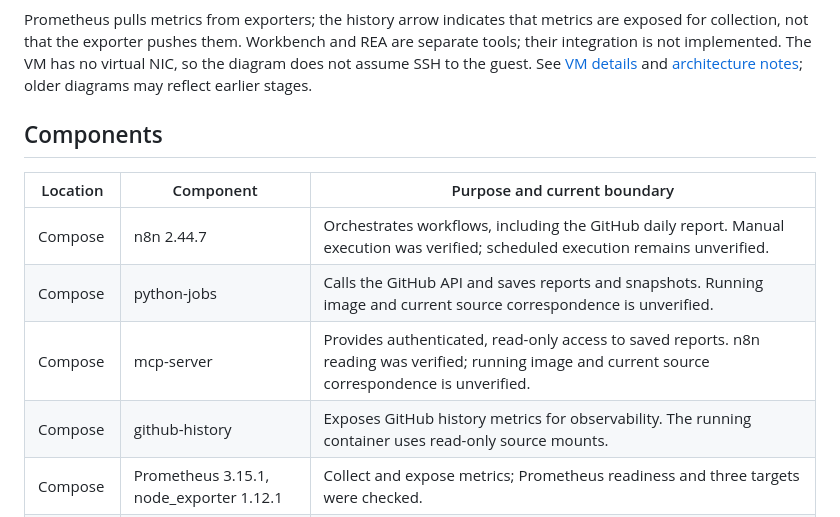
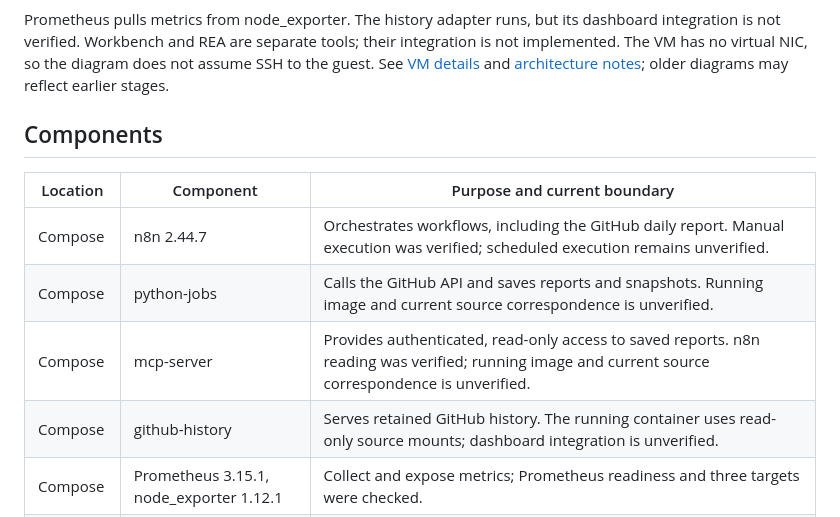
Before and after one commit to moruku36/home-ai-engineering-lab, a Markdown page: README.md, the part around one of its changes. Rendered like a GitHub page.

Commit message:
docs: clarify history adapter verification

````diff
--- a/README.md
+++ b/README.md
@@ -48,7 +47,7 @@ flowchart LR
   ISO -->|"offline transfer"| VM
 ```
 
-Prometheus pulls metrics from exporters; the history arrow indicates that metrics are exposed for collection, not that the exporter pushes them. Workbench and REA are separate tools; their integration is not implemented. The VM has no virtual NIC, so the diagram does not assume SSH to the guest. See [VM details](docs/security-analysis-vm.md) and [architecture notes](docs/architecture.md); older diagrams may reflect earlier stages.
+Prometheus pulls metrics from node_exporter. The history adapter runs, but its dashboard integration is not verified. Workbench and REA are separate tools; their integration is not implemented. The VM has no virtual NIC, so the diagram does not assume SSH to the guest. See [VM details](docs/security-analysis-vm.md) and [architecture notes](docs/architecture.md); older diagrams may reflect earlier stages.
 
 ## Components
 
@@ -57,7 +56,7 @@ Prometheus pulls metrics from exporters; the history arrow indicates that metric
 | Compose | n8n 2.44.7 | Orchestrates workflows, including the GitHub daily report. Manual execution was verified; scheduled execution remains unverified. |
 | Compose | python-jobs | Calls the GitHub API and saves reports and snapshots. Running image and current source correspondence is unverified. |
 | Compose | mcp-server | Provides authenticated, read-only access to saved reports. n8n reading was verified; running image and current source correspondence is unverified. |
-| Compose | github-history | Exposes GitHub history metrics for observability. The running container uses read-only source mounts. |
+| Compose | github-history | Serves retained GitHub history. The running container uses read-only source mounts; dashboard integration is unverified. |
 | Compose | Prometheus 3.15.1, node_exporter 1.12.1 | Collect and expose metrics; Prometheus readiness and three targets were checked. |
 | Compose | Grafana 12.4.14 | Queries and visualizes metrics. Its API reported the database healthy; browser dashboard display remains unverified. |
 | Compose | Uptime Kuma 2.5.6 | Checks service availability. Notification delivery and collector push setup remain unverified or unconfigured. |
````
Also changed, not shown: other parts of README.md (+1 -2 lines), README.ja.md (+2 -3 lines).
